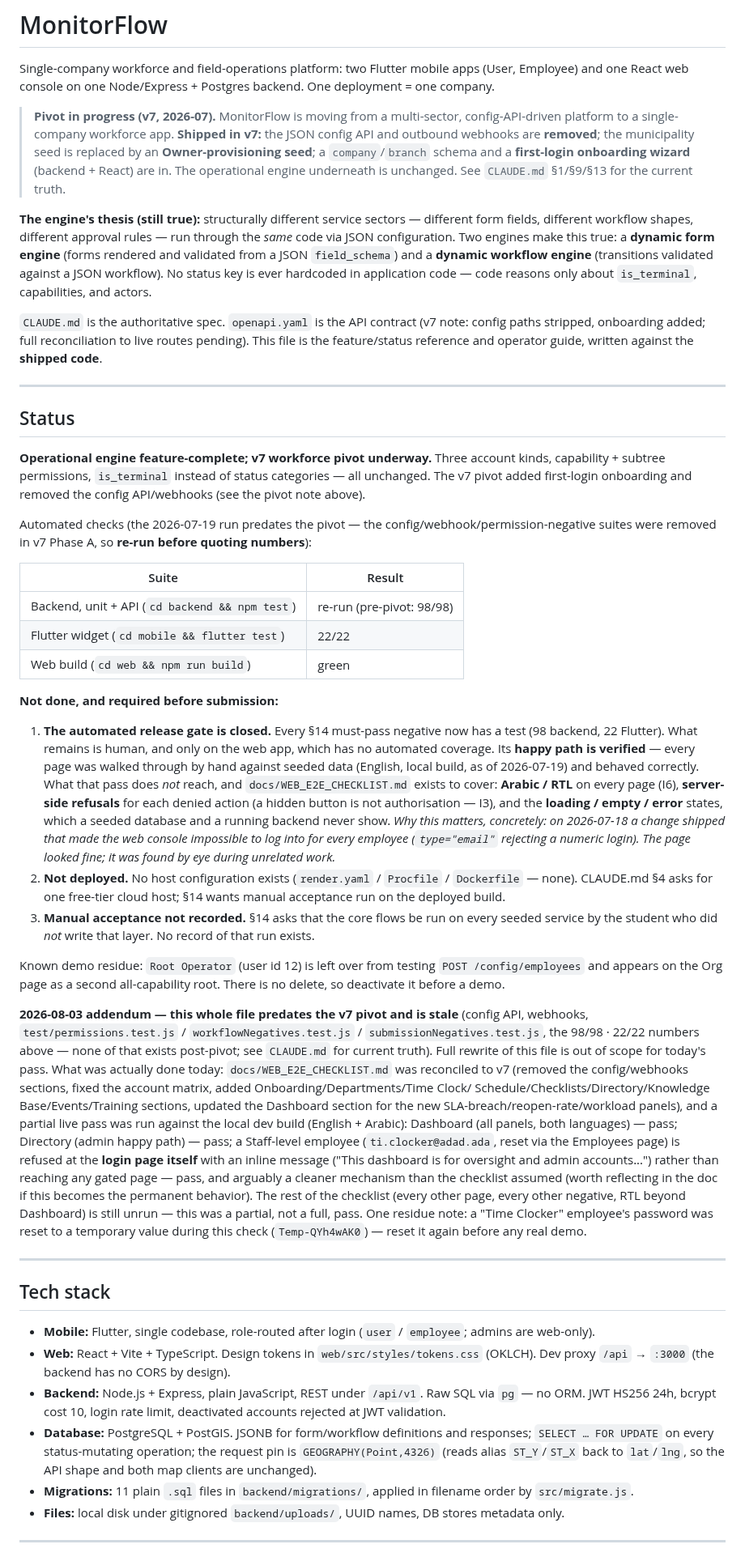
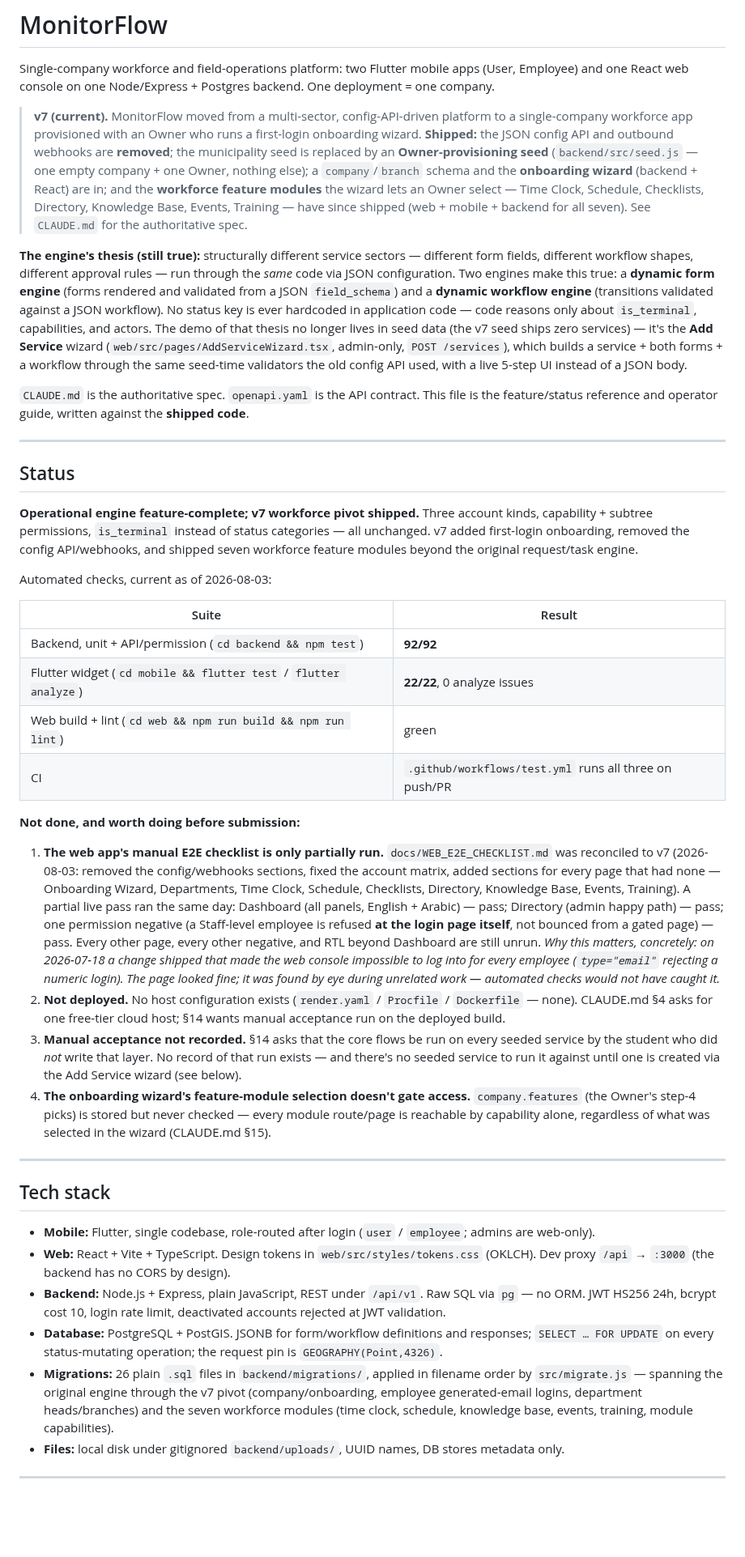
Before and after one commit to HamzaQanazi/MonitorFlow11, a Markdown page: docs/PROGRESS.md, the part around one of its changes. Shown at 81% size. GitHub-like rendering; blank space fills up the shorter version.

```diff
--- a/docs/PROGRESS.md
+++ b/docs/PROGRESS.md
@@ -2,54 +2,33 @@
 
 Single-company workforce and field-operations platform: two Flutter mobile apps (User, Employee) and one React web console on one Node/Express + Postgres backend. One deployment = one company.
 
-> **Pivot in progress (v7, 2026-07).** MonitorFlow is moving from a multi-sector, config-API-driven platform to a single-company workforce app. **Shipped in v7:** the JSON config API and outbound webhooks are **removed**; the municipality seed is replaced by an **Owner-provisioning seed**; a `company`/`branch` schema and a **first-login onboarding wizard** (backend + React) are in. The operational engine underneath is unchanged. See `CLAUDE.md` §1/§9/§13 for the current truth.
+> **v7 (current).** MonitorFlow moved from a multi-sector, config-API-driven platform to a single-company workforce app provisioned with an Owner who runs a first-login onboarding wizard. **Shipped:** the JSON config API and outbound webhooks are **removed**; the municipality seed is replaced by an **Owner-provisioning seed** (`backend/src/seed.js` — one empty company + one Owner, nothing else); a `company`/`branch` schema and the **onboarding wizard** (backend + React) are in; and the **workforce feature modules** the wizard lets an Owner select — Time Clock, Schedule, Checklists, Directory, Knowledge Base, Events, Training — have since shipped (web + mobile + backend for all seven). See `CLAUDE.md` for the authoritative spec.
 
-**The engine's thesis (still true):** structurally different service sectors — different form fields, different workflow shapes, different approval rules — run through the *same* code via JSON configuration. Two engines make this true: a **dynamic form engine** (forms rendered and validated from a JSON `field_schema`) and a **dynamic workflow engine** (transitions validated against a JSON workflow). No status key is ever hardcoded in application code — code reasons only about `is_terminal`, capabilities, and actors.
+**The engine's thesis (still true):** structurally different service sectors — different form fields, different workflow shapes, different approval rules — run through the *same* code via JSON configuration. Two engines make this true: a **dynamic form engine** (forms rendered and validated from a JSON `field_schema`) and a **dynamic workflow engine** (transitions validated against a JSON workflow). No status key is ever hardcoded in application code — code reasons only about `is_terminal`, capabilities, and actors. The demo of that thesis no longer lives in seed data (the v7 seed ships zero services) — it's the **Add Service** wizard (`web/src/pages/AddServiceWizard.tsx`, admin-only, `POST /services`), which builds a service + both forms + a workflow through the same seed-time validators the old config API used, with a live 5-step UI instead of a JSON body.
 
-`CLAUDE.md` is the authoritative spec. `openapi.yaml` is the API contract (v7 note: config paths stripped, onboarding added; full reconciliation to live routes pending). This file is the feature/status reference and operator guide, written against the **shipped code**.
+`CLAUDE.md` is the authoritative spec. `openapi.yaml` is the API contract. This file is the feature/status reference and operator guide, written against the **shipped code**.
 
 ---
 
 ## Status
 
-**Operational engine feature-complete; v7 workforce pivot underway.** Three account kinds, capability + subtree permissions, `is_terminal` instead of status categories — all unchanged. The v7 pivot added first-login onboarding and removed the config API/webhooks (see the pivot note above).
+**Operational engine feature-complete; v7 workforce pivot shipped.** Three account kinds, capability + subtree permissions, `is_terminal` instead of status categories — all unchanged. v7 added first-login onboarding, removed the config API/webhooks, and shipped seven workforce feature modules beyond the original request/task engine.
 
-Automated checks (the 2026-07-19 run predates the pivot — the config/webhook/permission-negative suites were removed in v7 Phase A, so **re-run before quoting numbers**):
+Automated checks, current as of 2026-08-03:
 
 | Suite | Result |
 |---|---|
-| Backend, unit + API (`cd backend && npm test`) | re-run (pre-pivot: 98/98) |
-| Flutter widget (`cd mobile && flutter test`) | 22/22 |
-| Web build (`cd web && npm run build`) | green |
+| Backend, unit + API/permission (`cd backend && npm test`) | **92/92** |
+| Flutter widget (`cd mobile && flutter test` / `flutter analyze`) | **22/22**, 0 analyze issues |
+| Web build + lint (`cd web && npm run build && npm run lint`) | green |
+| CI | `.github/workflows/test.yml` runs all three on push/PR |
 
-**Not done, and required before submission:**
+**Not done, and worth doing before submission:**
 
-1. **The automated release gate is closed.** Every §14 must-pass negative now has a test (98 backend, 22 Flutter). What remains is human, and only on the web app, which has no automated coverage. Its **happy path is verified** — every page was walked through by hand against seeded data (English, local build, as of 2026-07-19) and behaved correctly. What that pass does *not* reach, and `docs/WEB_E2E_CHECKLIST.md` exists to cover: **Arabic / RTL** on every page (I6), **server-side refusals** for each denied action (a hidden button is not authorisation — I3), and the **loading / empty / error** states, which a seeded database and a running backend never show. *Why this matters, concretely: on 2026-07-18 a change shipped that made the web console impossible to log into for every employee (`type="email"` rejecting a numeric login). The page looked fine; it was found by eye during unrelated work.*
+1. **The web app's manual E2E checklist is only partially run.** `docs/WEB_E2E_CHECKLIST.md` was reconciled to v7 (2026-08-03: removed the config/webhooks sections, fixed the account matrix, added sections for every page that had none — Onboarding Wizard, Departments, Time Clock, Schedule, Checklists, Directory, Knowledge Base, Events, Training). A partial live pass ran the same day: Dashboard (all panels, English + Arabic) — pass; Directory (admin happy path) — pass; one permission negative (a Staff-level employee is refused **at the login page itself**, not bounced from a gated page) — pass. Every other page, every other negative, and RTL beyond Dashboard are still unrun. *Why this matters, concretely: on 2026-07-18 a change shipped that made the web console impossible to log into for every employee (`type="email"` rejecting a numeric login). The page looked fine; it was found by eye during unrelated work — automated checks would not have caught it.*
 2. **Not deployed.** No host configuration exists (`render.yaml` / `Procfile` / `Dockerfile` — none). CLAUDE.md §4 asks for one free-tier cloud host; §14 wants manual acceptance run on the deployed build.
-3. **Manual acceptance not recorded.** §14 asks that the core flows be run on every seeded service by the student who did *not* write that layer. No record of that run exists.
-
-Known demo residue: `Root Operator` (user id 12) is left over from testing `POST /config/employees` and appears on the Org page as a second all-capability root. There is no delete, so deactivate it before a demo.
-
-**2026-08-03 addendum — this whole file predates the v7 pivot and is stale**
-(config API, webhooks, `test/permissions.test.js` / `workflowNegatives.test.js`
-/ `submissionNegatives.test.js`, the 98/98 · 22/22 numbers above — none of
-that exists post-pivot; see `CLAUDE.md` for current truth). Full rewrite of
-this file is out of scope for today's pass. What was actually done today:
-`docs/WEB_E2E_CHECKLIST.md` was reconciled to v7 (removed the config/webhooks
-sections, fixed the account matrix, added Onboarding/Departments/Time Clock/
-Schedule/Checklists/Directory/Knowledge Base/Events/Training sections, updated
-the Dashboard section for the new SLA-breach/reopen-rate/workload panels), and
-a partial live pass was run against the local dev build (English + Arabic):
-Dashboard (all panels, both languages) — pass; Directory (admin happy path) —
-pass; a Staff-level employee (`ti.clocker@adad.ada`, reset via the Employees
-page) is refused at the **login page itself** with an inline message ("This
-dashboard is for oversight and admin accounts...") rather than reaching any
-gated page — pass, and arguably a cleaner mechanism than the checklist
-assumed (worth reflecting in the doc if this becomes the permanent behavior).
-The rest of the checklist (every other page, every other negative, RTL beyond
-Dashboard) is still unrun — this was a partial, not a full, pass. One residue
-note: a "Time Clocker" employee's password was reset to a temporary value
-during this check (`Temp-QYh4wAK0`) — reset it again before any real demo.
+3. **Manual acceptance not recorded.** §14 asks that the core flows be run on every seeded service by the student who did *not* write that layer. No record of that run exists — and there's no seeded service to run it against until one is created via the Add Service wizard (see below).
+4. **The onboarding wizard's feature-module selection doesn't gate access.** `company.features` (the Owner's step-4 picks) is stored but never checked — every module route/page is reachable by capability alone, regardless of what was selected in the wizard (CLAUDE.md §15).
 
 ---
 
@@ -58,8 +37,8 @@ during this check (`Temp-QYh4wAK0`) — reset it again before any real demo.
 - **Mobile:** Flutter, single codebase, role-routed after login (`user` / `employee`; admins are web-only).
 - **Web:** React + Vite + TypeScript. Design tokens in `web/src/styles/tokens.css` (OKLCH). Dev proxy `/api` → `:3000` (the backend has no CORS by design).
 - **Backend:** Node.js + Express, plain JavaScript, REST under `/api/v1`. Raw SQL via `pg` — no ORM. JWT HS256 24h, bcrypt cost 10, login rate limit, deactivated accounts rejected at JWT validation.
-- **Database:** PostgreSQL + PostGIS. JSONB for form/workflow definitions and responses; `SELECT … FOR UPDATE` on every status-mutating operation; the request pin is `GEOGRAPHY(Point,4326)` (reads alias `ST_Y`/`ST_X` back to `lat`/`lng`, so the API shape and both map clients are unchanged).
-- **Migrations:** 11 plain `.sql` files in `backend/migrations/`, applied in filename order by `src/migrate.js`.
+- **Database:** PostgreSQL + PostGIS. JSONB for form/workflow definitions and responses; `SELECT … FOR UPDATE` on every status-mutating operation; the request pin is `GEOGRAPHY(Point,4326)`.
+- **Migrations:** 26 plain `.sql` files in `backend/migrations/`, applied in filename order by `src/migrate.js` — spanning the original engine through the v7 pivot (company/onboarding, employee generated-email logins, department heads/branches) and the seven workforce modules (time clock, schedule, knowledge base, events, training, module capabilities).
 - **Files:** local disk under gitignored `backend/uploads/`, UUID names, DB stores metadata only.
 
 ---
```
Also changed, not shown: other parts of docs/PROGRESS.md (+35 -84 lines).
